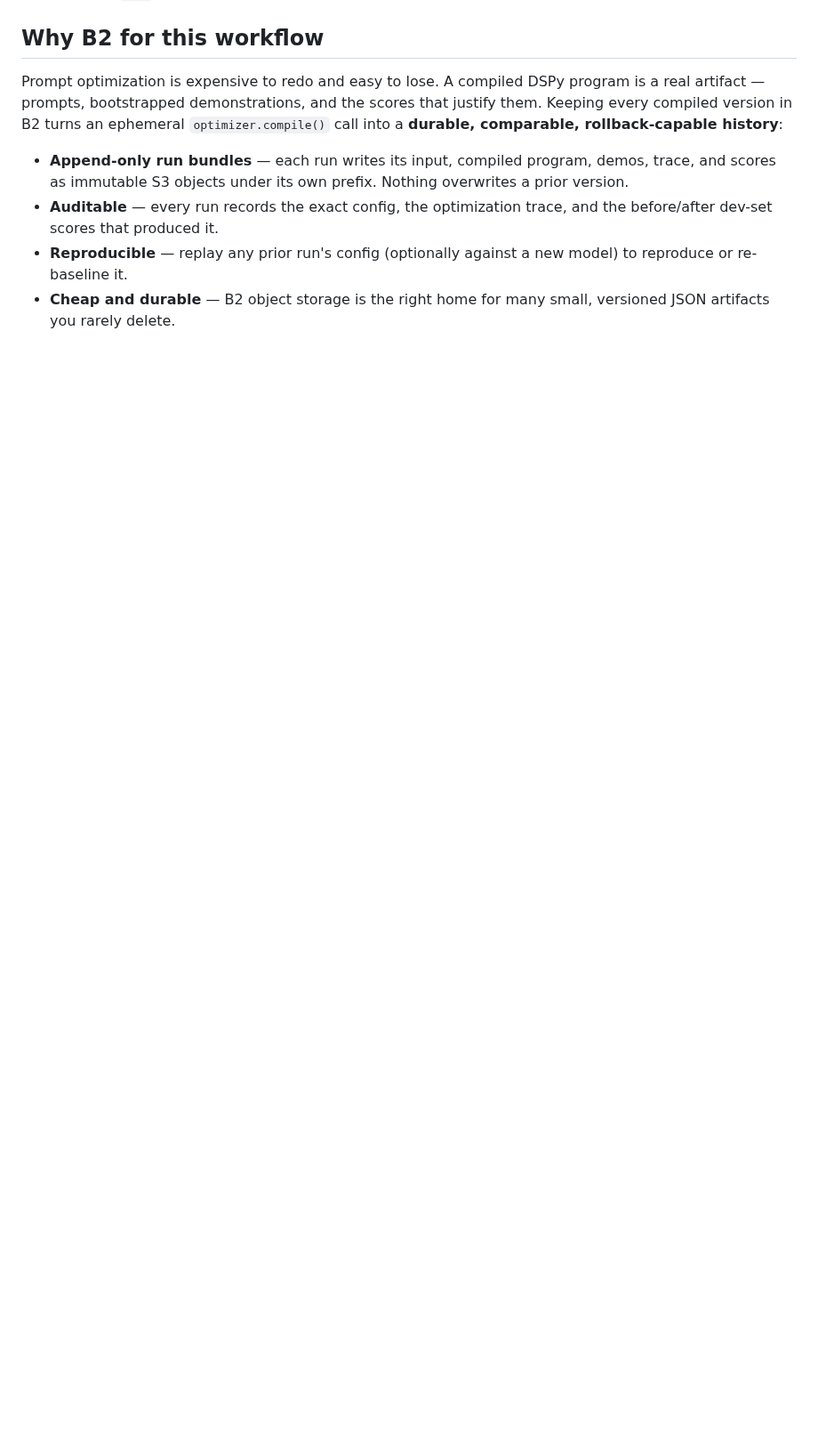
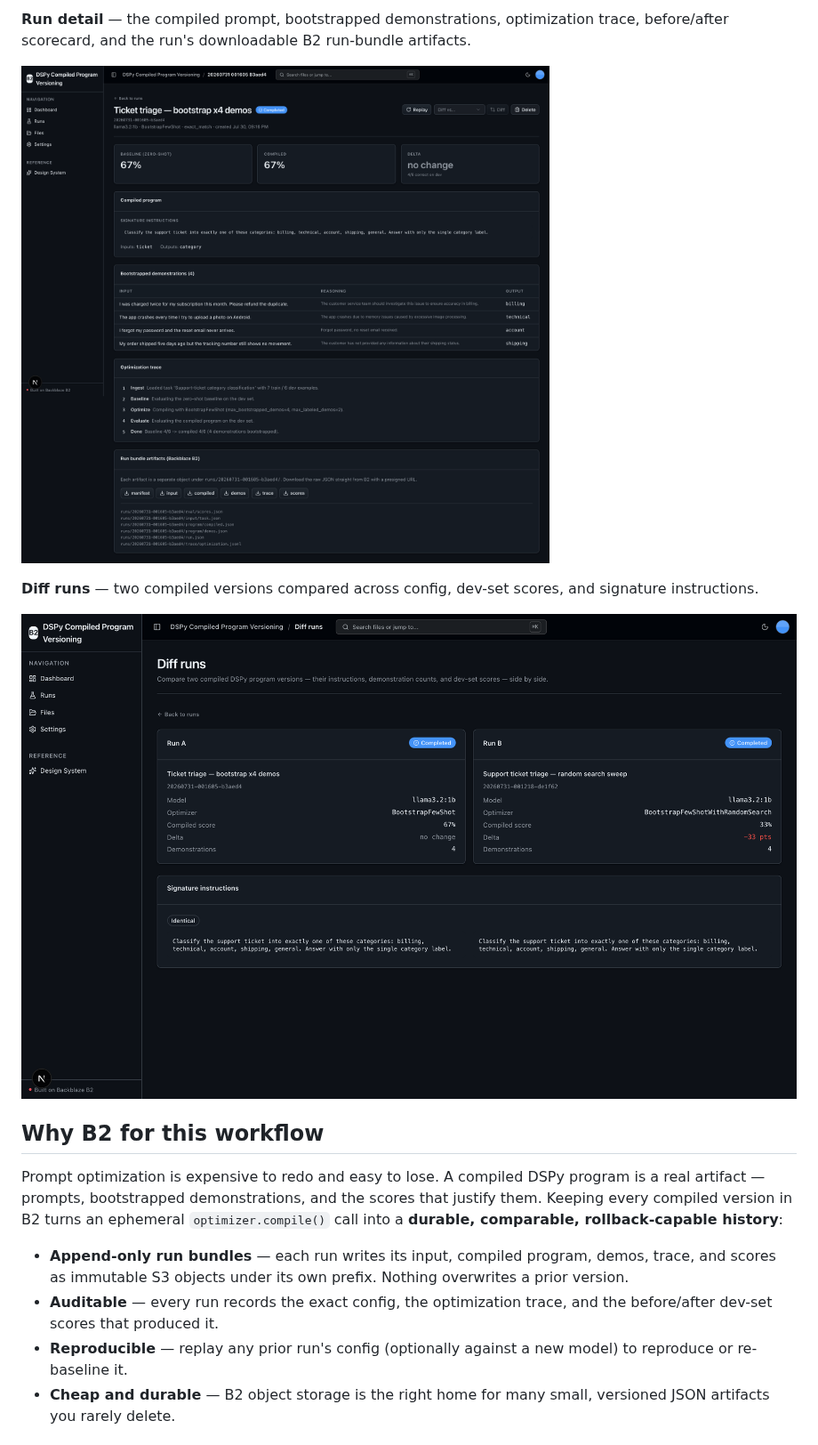
Before and after one commit to backblaze-b2-samples/dspy-compiled-program-versioning, a Markdown page: README.md, the part around one of its changes. Shown at 89% size. GitHub-like rendering; pictures changed too: docs/images/run-detail.png (added), docs/images/run-diff.png (added); blank space fills up the shorter version.

Commit message:
docs: add README screenshots

```diff
--- a/README.md
+++ b/README.md
@@ -9,3 +24,10 @@ Each optimization run compiles an improved DSPy program (prompts + bootstrapped
+**Run detail** — the compiled prompt, bootstrapped demonstrations, optimization trace, before/after scorecard, and the run's downloadable B2 run-bundle artifacts.
+
+![Run detail showing the compiled program, demonstrations, trace, scorecard, and B2 artifacts](docs/images/run-detail.png)
+
+**Diff runs** — two compiled versions compared across config, dev-set scores, and signature instructions.
+
+![Diff view comparing two compiled program versions](docs/images/run-diff.png)
 
 ## Why B2 for this workflow
 
```
Also changed, not shown: other parts of README.md (+15 -0 lines), docs/images/dashboard.png (added), docs/images/new-run.png (added), docs/images/runs-library.png (added).
